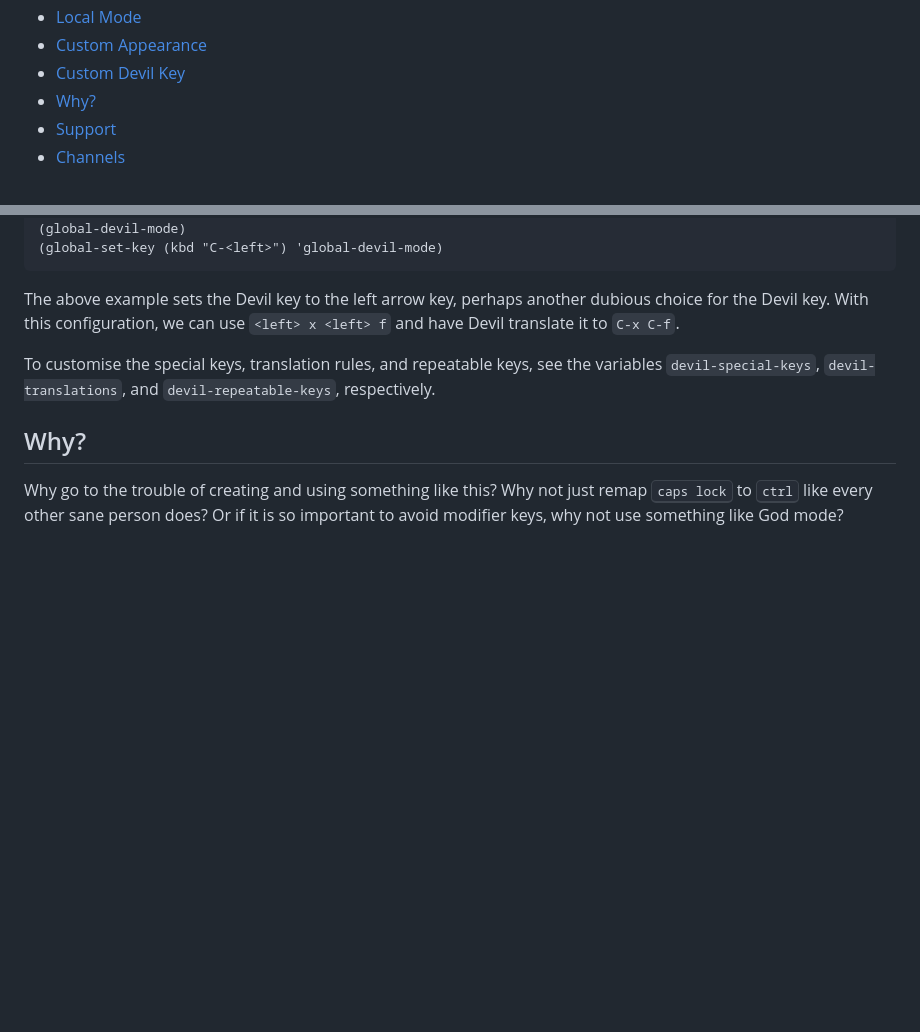
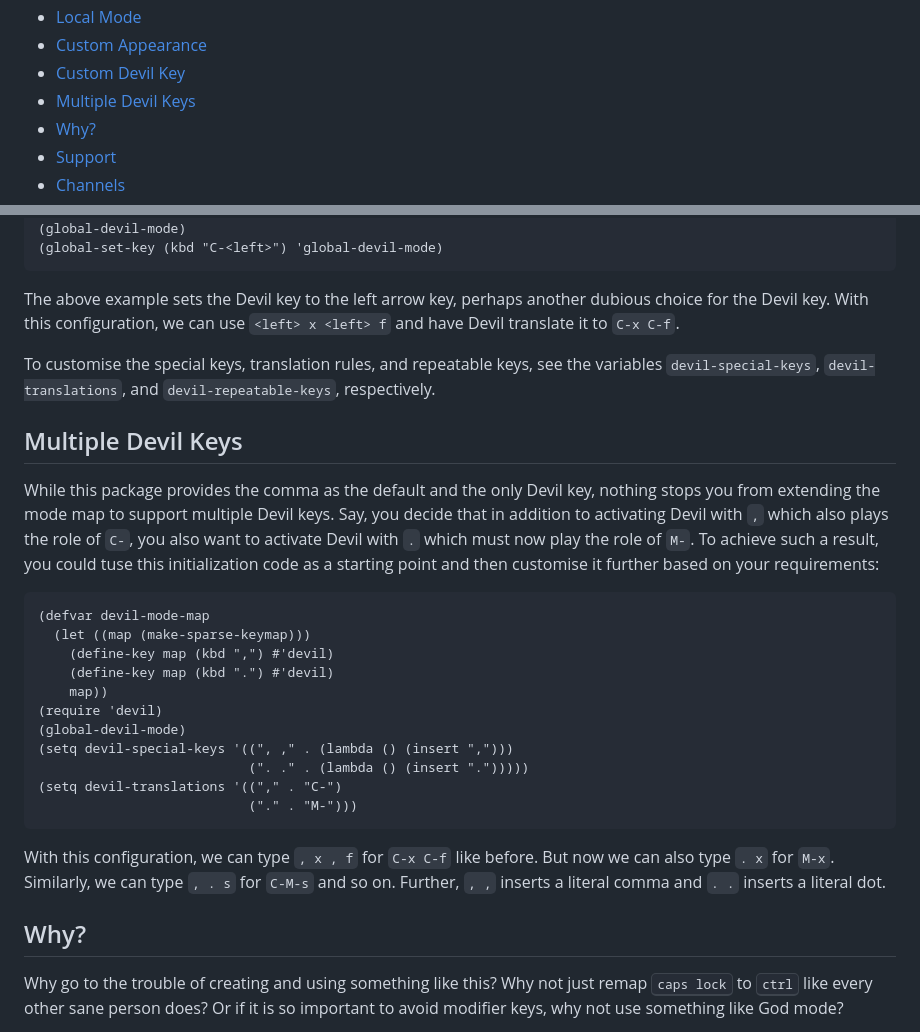
Before and after one commit to susam/devil, a Markdown page: README.md, 2 parts joined by grey strips. Rendered like a GitHub page; blank space fills up the shorter version.

Commit message:
Explain how to configure multiple Devil keys

````diff
--- a/README.md
+++ b/README.md
@@ -29,6 +29,7 @@ Contents
 * [Local Mode](#local-mode)
 * [Custom Appearance](#custom-appearance)
 * [Custom Devil Key](#custom-devil-key)
+* [Multiple Devil Keys](#multiple-devil-keys)
 * [Why?](#why)
 * [Support](#support)
 * [Channels](#channels)
@@ -385,6 +386,38 @@ see the variables `devil-special-keys`, `devil-translations`, and
 `devil-repeatable-keys`, respectively.
 
 
+Multiple Devil Keys
+-------------------
+
+While this package provides the comma as the default and the only
+Devil key, nothing stops you from extending the mode map to support
+multiple Devil keys. Say, you decide that in addition to activating
+Devil with `,` which also plays the role of `C-`, you also want to
+activate Devil with `.` which must now play the role of `M-`. To
+achieve such a result, you could tuse this initialization code as a
+starting point and then customise it further based on your
+requirements:
+
+```elisp
+(defvar devil-mode-map
+  (let ((map (make-sparse-keymap)))
+    (define-key map (kbd ",") #'devil)
+    (define-key map (kbd ".") #'devil)
+    map))
+(require 'devil)
+(global-devil-mode)
+(setq devil-special-keys '((", ," . (lambda () (insert ",")))
+                           (". ." . (lambda () (insert ".")))))
+(setq devil-translations '(("," . "C-")
+                           ("." . "M-")))
+```
+
+With this configuration, we can type `, x , f` for `C-x C-f` like
+before. But now we can also type `. x` for `M-x`. Similarly, we can
+type `, . s` for `C-M-s` and so on. Further, `, ,` inserts a literal
+comma and `. .` inserts a literal dot.
+
+
 Why?
 ----
 
````
